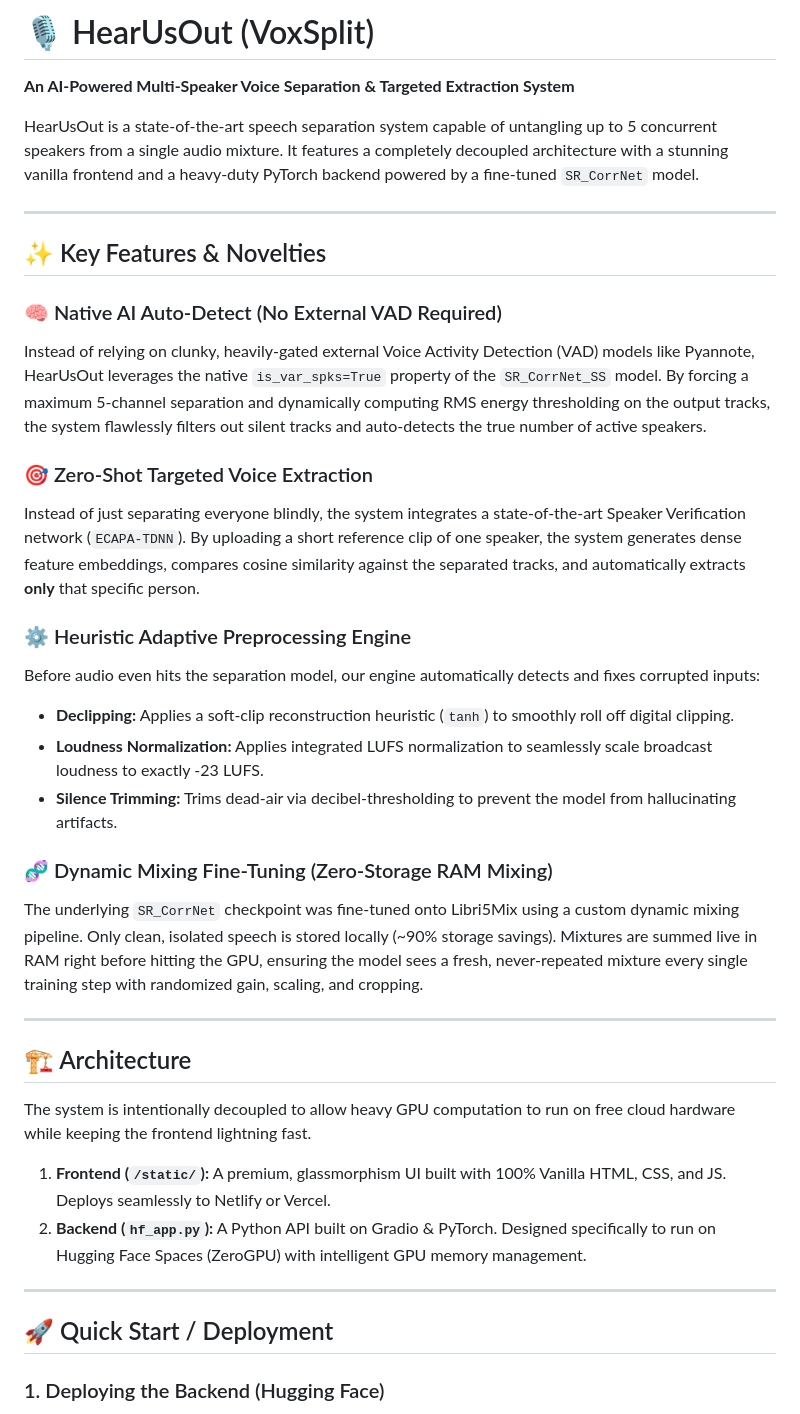
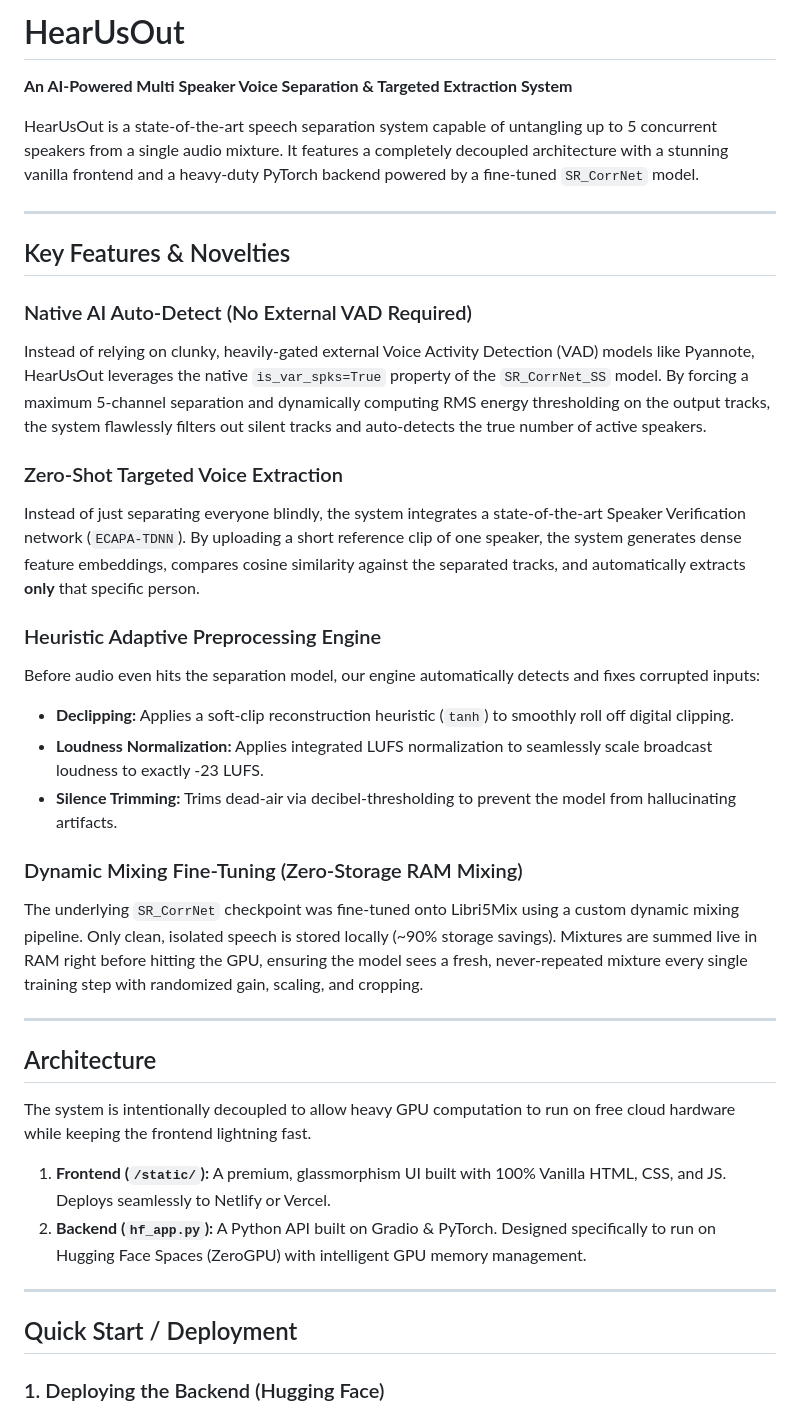
Before and after one commit to shauryasuyal/HearUsOut, a Markdown page: README.md, the part around one of its changes. Drawn GitHub-style.

```diff
--- a/README.md
+++ b/README.md
@@ -1,31 +1,31 @@
-# 🎙️ HearUsOut (VoxSplit)
+# HearUsOut
 
-**An AI-Powered Multi-Speaker Voice Separation & Targeted Extraction System**
+**An AI-Powered Multi Speaker Voice Separation & Targeted Extraction System**
 
 HearUsOut is a state-of-the-art speech separation system capable of untangling up to 5 concurrent speakers from a single audio mixture. It features a completely decoupled architecture with a stunning vanilla frontend and a heavy-duty PyTorch backend powered by a fine-tuned `SR_CorrNet` model.
 
 ---
 
-## ✨ Key Features & Novelties
+## Key Features & Novelties
 
-### 🧠 Native AI Auto-Detect (No External VAD Required)
+### Native AI Auto-Detect (No External VAD Required)
 Instead of relying on clunky, heavily-gated external Voice Activity Detection (VAD) models like Pyannote, HearUsOut leverages the native `is_var_spks=True` property of the `SR_CorrNet_SS` model. By forcing a maximum 5-channel separation and dynamically computing RMS energy thresholding on the output tracks, the system flawlessly filters out silent tracks and auto-detects the true number of active speakers.
 
-### 🎯 Zero-Shot Targeted Voice Extraction
+### Zero-Shot Targeted Voice Extraction
 Instead of just separating everyone blindly, the system integrates a state-of-the-art Speaker Verification network (`ECAPA-TDNN`). By uploading a short reference clip of one speaker, the system generates dense feature embeddings, compares cosine similarity against the separated tracks, and automatically extracts **only** that specific person.
 
-### ⚙️ Heuristic Adaptive Preprocessing Engine
+### Heuristic Adaptive Preprocessing Engine
 Before audio even hits the separation model, our engine automatically detects and fixes corrupted inputs:
 - **Declipping:** Applies a soft-clip reconstruction heuristic (`tanh`) to smoothly roll off digital clipping.
 - **Loudness Normalization:** Applies integrated LUFS normalization to seamlessly scale broadcast loudness to exactly -23 LUFS.
 - **Silence Trimming:** Trims dead-air via decibel-thresholding to prevent the model from hallucinating artifacts.
 
-### 🧬 Dynamic Mixing Fine-Tuning (Zero-Storage RAM Mixing)
+### Dynamic Mixing Fine-Tuning (Zero-Storage RAM Mixing)
 The underlying `SR_CorrNet` checkpoint was fine-tuned onto Libri5Mix using a custom dynamic mixing pipeline. Only clean, isolated speech is stored locally (~90% storage savings). Mixtures are summed live in RAM right before hitting the GPU, ensuring the model sees a fresh, never-repeated mixture every single training step with randomized gain, scaling, and cropping.
 
 ---
 
-## 🏗️ Architecture
+## Architecture
 
 The system is intentionally decoupled to allow heavy GPU computation to run on free cloud hardware while keeping the frontend lightning fast.
 
@@ -34,7 +34,7 @@ The system is intentionally decoupled to allow heavy GPU computation to run on f
 
 ---
 
-## 🚀 Quick Start / Deployment
+## Quick Start / Deployment
 
 ### 1. Deploying the Backend (Hugging Face)
 1. Create a new **Gradio** Space on Hugging Face.
```
Also changed, not shown: other parts of README.md (+0 -19 lines).
